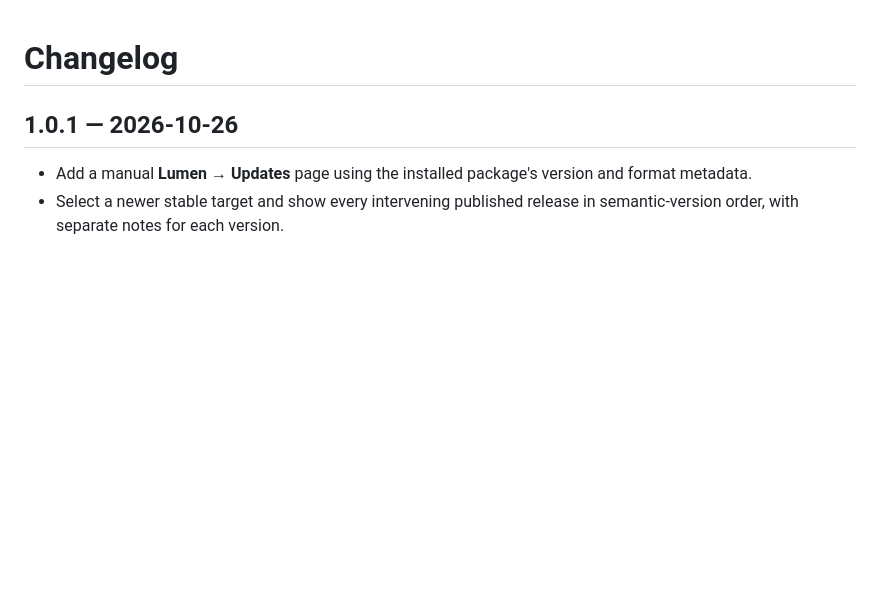
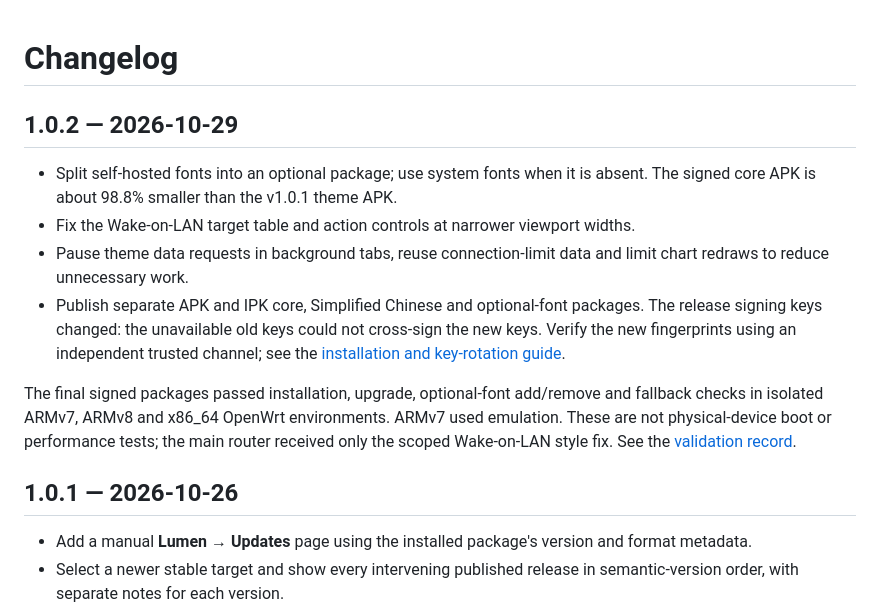
Before and after one commit to qidlek114/luci-theme-lumen, a Markdown page: CHANGELOG.md, the part around the change. GitHub-like rendering; blank space fills up the shorter version.

Commit message:
Add v1.0.2 release notes

```diff
--- a/CHANGELOG.md
+++ b/CHANGELOG.md
@@ -1,4 +1,13 @@
 # Changelog
+
+## 1.0.2 — 2026-10-29
+
+- Split self-hosted fonts into an optional package; use system fonts when it is absent. The signed core APK is about 98.8% smaller than the v1.0.1 theme APK.
+- Fix the Wake-on-LAN target table and action controls at narrower viewport widths.
+- Pause theme data requests in background tabs, reuse connection-limit data and limit chart redraws to reduce unnecessary work.
+- Publish separate APK and IPK core, Simplified Chinese and optional-font packages. The release signing keys changed: the unavailable old keys could not cross-sign the new keys. Verify the new fingerprints using an independent trusted channel; see the [installation and key-rotation guide](docs/INSTALL-v1.0.2.md).
+
+The final signed packages passed installation, upgrade, optional-font add/remove and fallback checks in isolated ARMv7, ARMv8 and x86_64 OpenWrt environments. ARMv7 used emulation. These are not physical-device boot or performance tests; the main router received only the scoped Wake-on-LAN style fix. See the [validation record](docs/VALIDATION-v1.0.2.md).
 
 ## 1.0.1 — 2026-10-26
 
```
